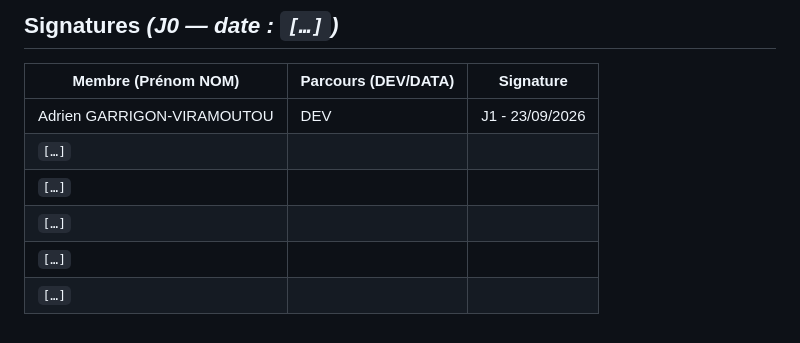
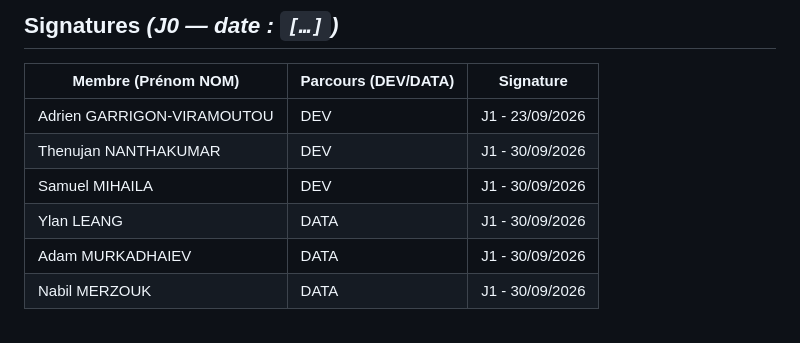
Before and after one commit to Ylan-L/SAE-3.01-2026-2027, a Markdown page: Gabarits à remplir/CHARTE-IA.md, the part around the change. GitHub-like rendering.

Commit message:
Update member list in CHARTE-IA.md
signature de tous le groupe pour la charte IA

```diff
--- a/Gabarits à remplir/CHARTE-IA.md
+++ b/Gabarits à remplir/CHARTE-IA.md
@@ -58,8 +58,8 @@ En signant, chaque membre de l'équipe s'engage à :
 | Membre (Prénom NOM) | Parcours (DEV/DATA) | Signature |
 |---|---|---|
 | Adrien GARRIGON-VIRAMOUTOU | DEV | J1 - 23/09/2026 |
-| `[…]` |  |  |
-| `[…]` |  |  |
-| `[…]` |  |  |
-| `[…]` |  |  |
-| `[…]` |  |  |
+| Thenujan NANTHAKUMAR | DEV | J1 - 30/09/2026 |
+| Samuel MIHAILA | DEV | J1 - 30/09/2026 |
+| Ylan LEANG | DATA | J1 - 30/09/2026 |
+| Adam MURKADHAIEV | DATA | J1 - 30/09/2026  |
+| Nabil MERZOUK | DATA | J1 - 30/09/2026 |
```
